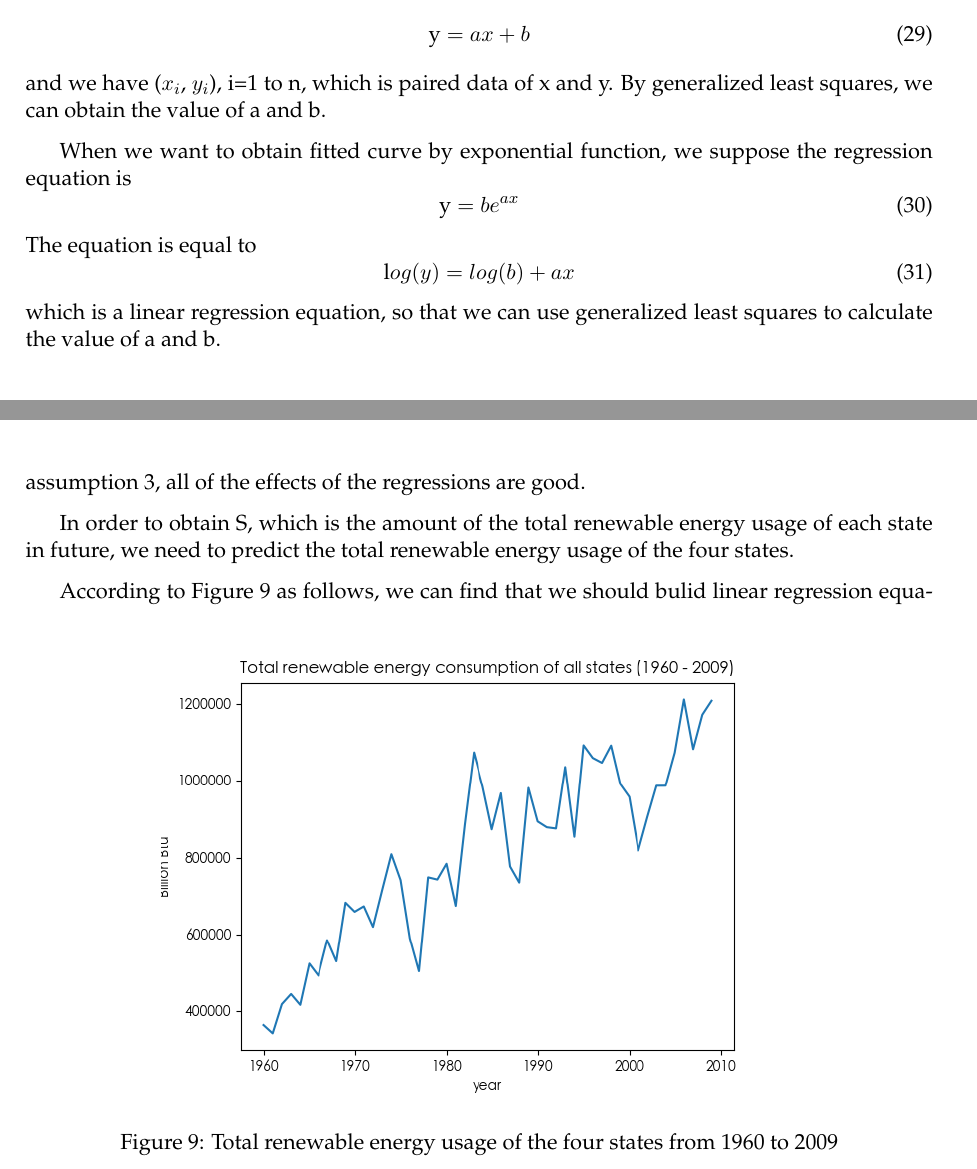
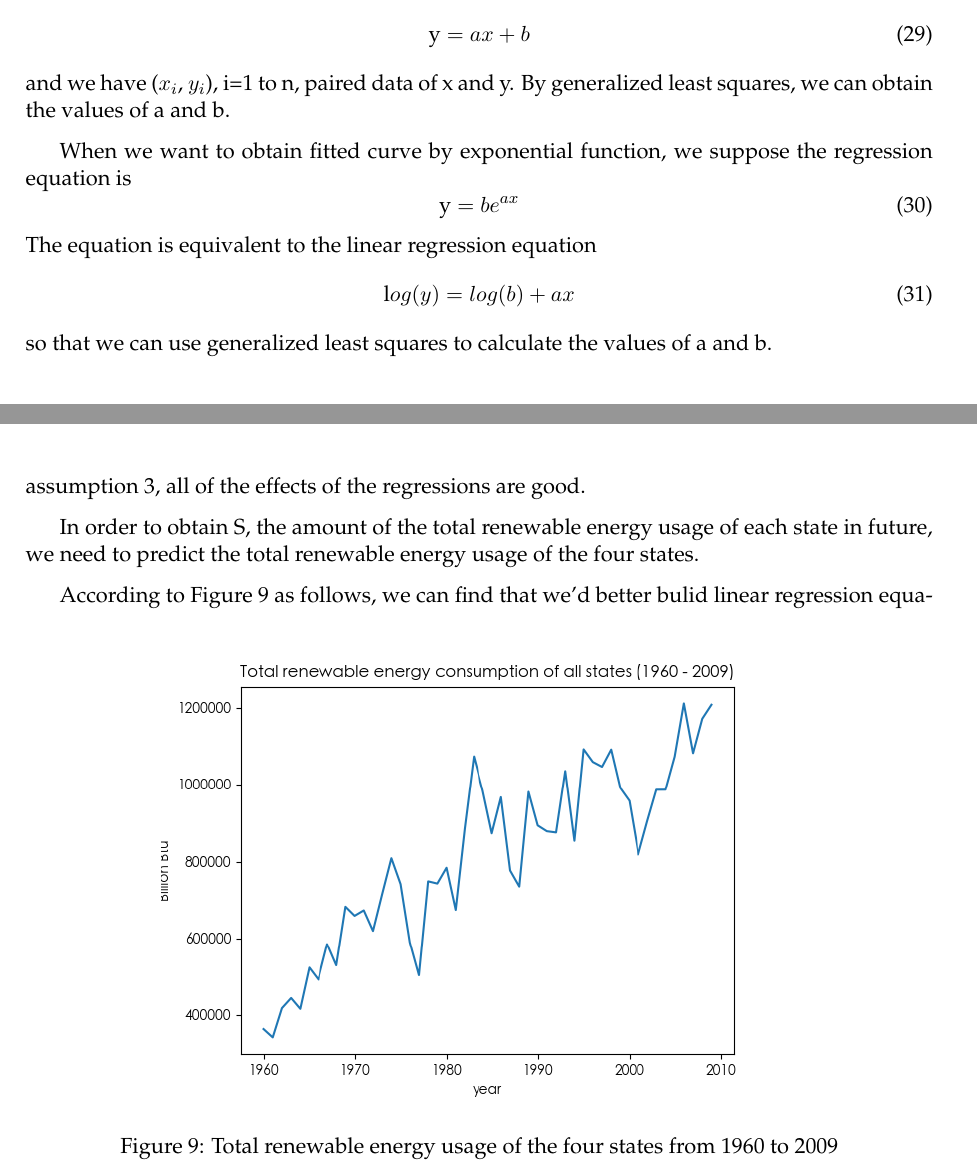
Before and after one commit to MichaelLyo/MCM, a LaTeX paper (Model.tex): two parts of pages 19 and 20 of 33, joined at a grey line, cut so that both start at the same text. Compiled offline with pdfLaTeX.

Commit message:
grammer error cleared

```diff
--- a/Model.tex
+++ b/Model.tex
@@ -698,18 +698,18 @@ So the best profile of 2009 belongs to \textbf{New Mexico}.
     \centering
 \text   y=ax+b
 \end{equation}
-and we have ($x_i$, $y_i$), i=1 to n, which is paired data of x and y. By generalized least squares, we can obtain the value of a and b.
+and we have ($x_i$, $y_i$), i=1 to n, paired data of x and y. By generalized least squares, we can obtain the values of a and b.
 \par When we want to obtain fitted curve by exponential function, we suppose the regression equation is
 \begin{equation}
     \centering
 \text   y=be^{ax}
 \end{equation}
-The equation is equal to
+The equation is equivalent to the linear regression equation
 \begin{equation}
     \centering
 \text   log(y)=log(b)+ax
 \end{equation}
-which is a linear regression equation, so that we can use generalized least squares to calculate the value of a and b.
+ so that we can use generalized least squares to calculate the values of a and b.
 
 \subsubsection{Results of Regressions}
 \par The regression equations are
@@ -731,7 +731,7 @@ which is a linear regression equation, so that we can use generalized least squa
 \end{equation}
 \par The Pr of F-test and t-test are all less than 0.05. Therefore, according to assumption 2, all of the regressions are effective and the independences between the parameters are very good.
 \par The $R^{2}$ of each regression are greater than 0.68, even over 0.8. Therefore, according to assumption 3, all of the effects of the regressions are good.
-\par In order to obtain S, which is the amount of the total renewable energy usage of each state in future, we need to predict the total renewable energy usage of the four states.
+\par In order to obtain S, the amount of the total renewable energy usage of each state in future, we need to predict the total renewable energy usage of the four states.
 \par According to Figure \ref{fig:D-total-energy} as follows,
 \begin{figure}[h]%[!hptb]
     \centering
@@ -739,7 +739,7 @@ which is a linear regression equation, so that we can use generalized least squa
     \caption{Total renewable energy usage of the four states from 1960 to 2009}
     \label{fig:D-total-energy}
 \end{figure}
-we can find that we should bulid linear regression equation.
+we can find that we'd better bulid linear regression equation.
 \begin{equation}
     \centering
 S=14466 \times year-27896894
```
Also changed, not shown: Model.tex (2 more changed lines).
